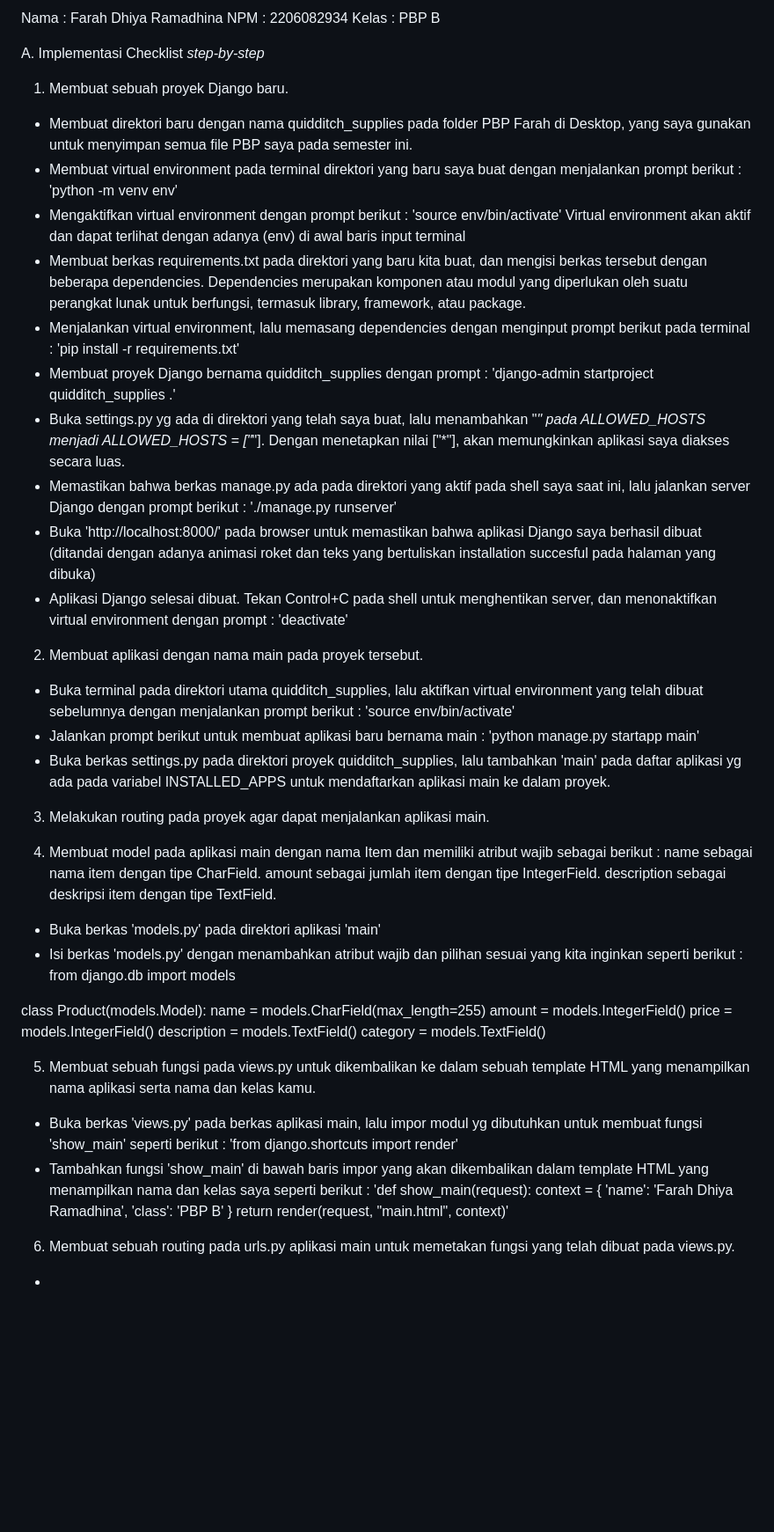
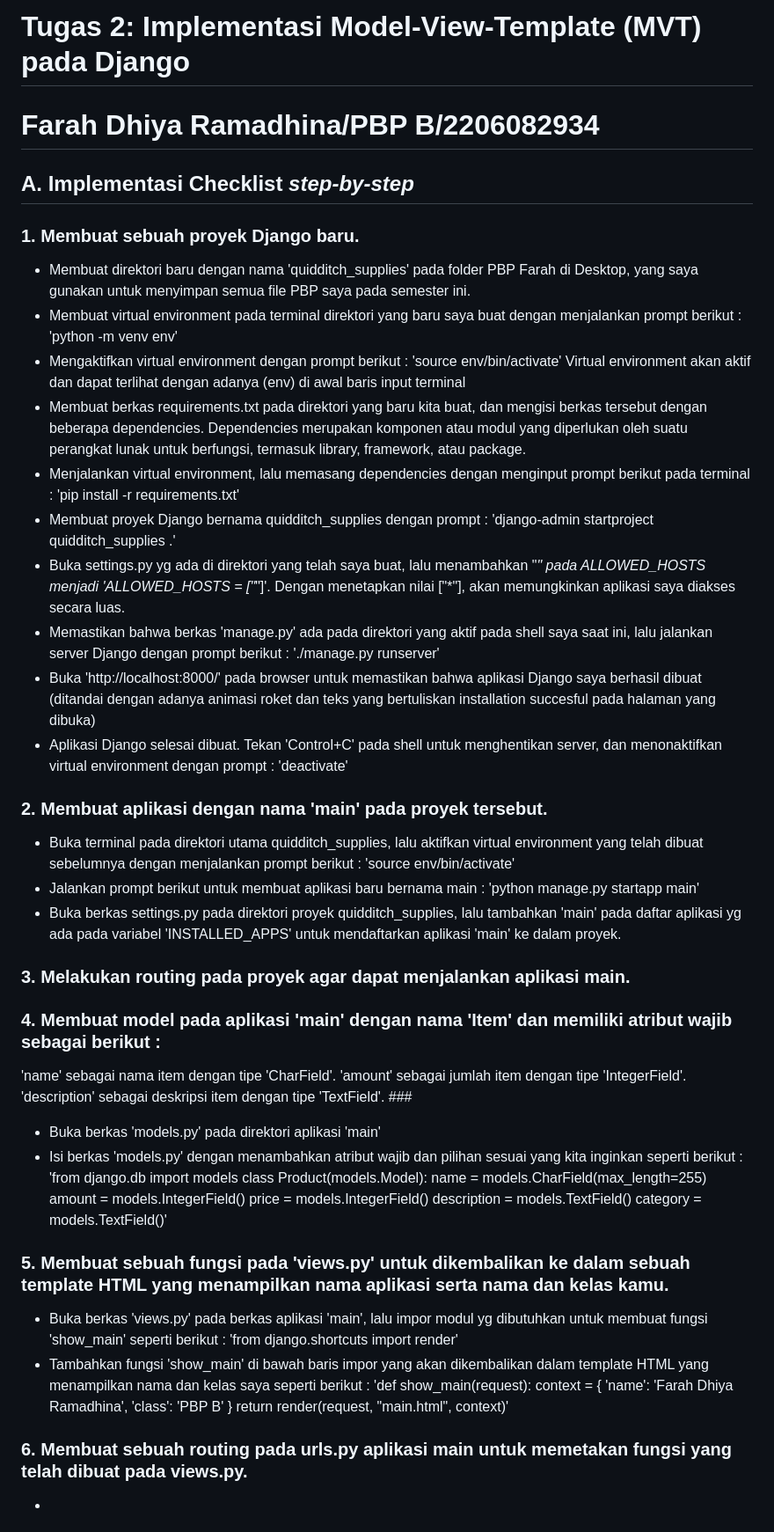
Before and after one commit to farahramadhina/quidditch_supplies, a Markdown page: README.md, the part around one of its changes. Shown at 88% size. Rendered like a GitHub page; blank space fills up the shorter version.

Commit message:
progress readme 2

```diff
--- a/README.md
+++ b/README.md
@@ -1,46 +1,43 @@
-Nama  : Farah Dhiya Ramadhina
-NPM   : 2206082934
-Kelas : PBP B
+# Tugas 2: Implementasi Model-View-Template (MVT) pada Django #
+# Farah Dhiya Ramadhina/PBP B/2206082934 #
 
-A. Implementasi Checklist *step-by-step*
-1. Membuat sebuah proyek Django baru.
-* Membuat direktori baru dengan nama quidditch_supplies pada folder PBP Farah di Desktop, yang saya gunakan untuk menyimpan semua file PBP saya pada semester ini.
+## A. Implementasi Checklist *step-by-step* ##
+### 1. Membuat sebuah proyek Django baru. ###
+* Membuat direktori baru dengan nama 'quidditch_supplies' pada folder PBP Farah di Desktop, yang saya gunakan untuk menyimpan semua file PBP saya pada semester ini.
 * Membuat virtual environment pada terminal direktori yang baru saya buat dengan menjalankan prompt berikut : 'python -m venv env'
 * Mengaktifkan virtual environment dengan prompt berikut : 'source env/bin/activate' Virtual environment akan aktif dan dapat terlihat dengan adanya (env) di awal baris input terminal
 * Membuat berkas requirements.txt pada direktori yang baru kita buat, dan mengisi berkas tersebut dengan beberapa dependencies. Dependencies merupakan komponen atau modul yang diperlukan oleh suatu perangkat lunak untuk berfungsi, termasuk library, framework, atau package.
 * Menjalankan virtual environment, lalu memasang dependencies dengan menginput prompt berikut pada terminal : 'pip install -r requirements.txt'
 * Membuat proyek Django bernama quidditch_supplies dengan prompt : 'django-admin startproject quidditch_supplies .'
 * Buka settings.py yg ada di direktori yang telah saya buat, lalu menambahkan "*" pada ALLOWED_HOSTS menjadi
-ALLOWED_HOSTS = ["*"]. Dengan menetapkan nilai ["*"], akan memungkinkan aplikasi saya diakses secara luas.
-* Memastikan bahwa berkas manage.py ada pada direktori yang aktif pada shell saya saat ini, lalu jalankan server Django dengan prompt berikut : './manage.py runserver'
+'ALLOWED_HOSTS = ["*"]'. Dengan menetapkan nilai ["*"], akan memungkinkan aplikasi saya diakses secara luas.
+* Memastikan bahwa berkas 'manage.py' ada pada direktori yang aktif pada shell saya saat ini, lalu jalankan server Django dengan prompt berikut : './manage.py runserver'
 * Buka 'http://localhost:8000/' pada browser untuk memastikan bahwa aplikasi Django saya berhasil dibuat (ditandai dengan adanya animasi roket dan teks yang bertuliskan installation succesful pada halaman yang dibuka)
-* Aplikasi Django selesai dibuat. Tekan Control+C pada shell untuk menghentikan server, dan menonaktifkan virtual environment dengan prompt : 'deactivate'
+* Aplikasi Django selesai dibuat. Tekan 'Control+C' pada shell untuk menghentikan server, dan menonaktifkan virtual environment dengan prompt : 'deactivate'
 
-2. Membuat aplikasi dengan nama main pada proyek tersebut.
+### 2. Membuat aplikasi dengan nama 'main' pada proyek tersebut. ###
 * Buka terminal pada direktori utama quidditch_supplies, lalu aktifkan virtual environment yang telah dibuat sebelumnya dengan menjalankan prompt berikut : 'source env/bin/activate'
 * Jalankan prompt berikut untuk membuat aplikasi baru bernama main : 'python manage.py startapp main'
-* Buka berkas settings.py pada direktori proyek quidditch_supplies, lalu tambahkan 'main' pada daftar aplikasi yg ada pada variabel INSTALLED_APPS untuk mendaftarkan aplikasi main ke dalam proyek.
+* Buka berkas settings.py pada direktori proyek quidditch_supplies, lalu tambahkan 'main' pada daftar aplikasi yg ada pada variabel 'INSTALLED_APPS' untuk mendaftarkan aplikasi 'main' ke dalam proyek.
 
-3. Melakukan routing pada proyek agar dapat menjalankan aplikasi main.
+### 3. Melakukan routing pada proyek agar dapat menjalankan aplikasi main. ###
 
-
-4. Membuat model pada aplikasi main dengan nama Item dan memiliki atribut wajib sebagai berikut :
-name sebagai nama item dengan tipe CharField.
-amount sebagai jumlah item dengan tipe IntegerField.
-description sebagai deskripsi item dengan tipe TextField.
+### 4. Membuat model pada aplikasi 'main' dengan nama 'Item' dan memiliki atribut wajib sebagai berikut :
+'name' sebagai nama item dengan tipe 'CharField'.
+'amount' sebagai jumlah item dengan tipe 'IntegerField'.
+'description' sebagai deskripsi item dengan tipe 'TextField'. ###
 * Buka berkas 'models.py' pada direktori aplikasi 'main'
 * Isi berkas 'models.py' dengan menambahkan atribut wajib dan pilihan sesuai yang kita inginkan seperti berikut :
-from django.db import models
-
+'from django.db import models
 class Product(models.Model):
     name = models.CharField(max_length=255)
     amount = models.IntegerField()
     price = models.IntegerField()
     description = models.TextField()
-    category = models.TextField()
+    category = models.TextField()'
 
-5. Membuat sebuah fungsi pada views.py untuk dikembalikan ke dalam sebuah template HTML yang menampilkan nama aplikasi serta nama dan kelas kamu.
-* Buka berkas 'views.py' pada berkas aplikasi main, lalu impor modul yg dibutuhkan untuk membuat fungsi 'show_main' seperti berikut :
+### 5. Membuat sebuah fungsi pada 'views.py' untuk dikembalikan ke dalam sebuah template HTML yang menampilkan nama aplikasi serta nama dan kelas kamu. ###
+* Buka berkas 'views.py' pada berkas aplikasi 'main', lalu impor modul yg dibutuhkan untuk membuat fungsi 'show_main' seperti berikut :
 'from django.shortcuts import render'
 * Tambahkan fungsi 'show_main' di bawah baris impor yang akan dikembalikan dalam template HTML yang menampilkan nama dan kelas saya seperti berikut :
 'def show_main(request):
@@ -50,6 +47,6 @@ class Product(models.Model):
     }
     return render(request, "main.html", context)'
 
-6. Membuat sebuah routing pada urls.py aplikasi main untuk memetakan fungsi yang telah dibuat pada views.py.
+### 6. Membuat sebuah routing pada urls.py aplikasi main untuk memetakan fungsi yang telah dibuat pada views.py. ###
 *
 
```
Also changed, not shown: other parts of README.md (+25 -8 lines).
